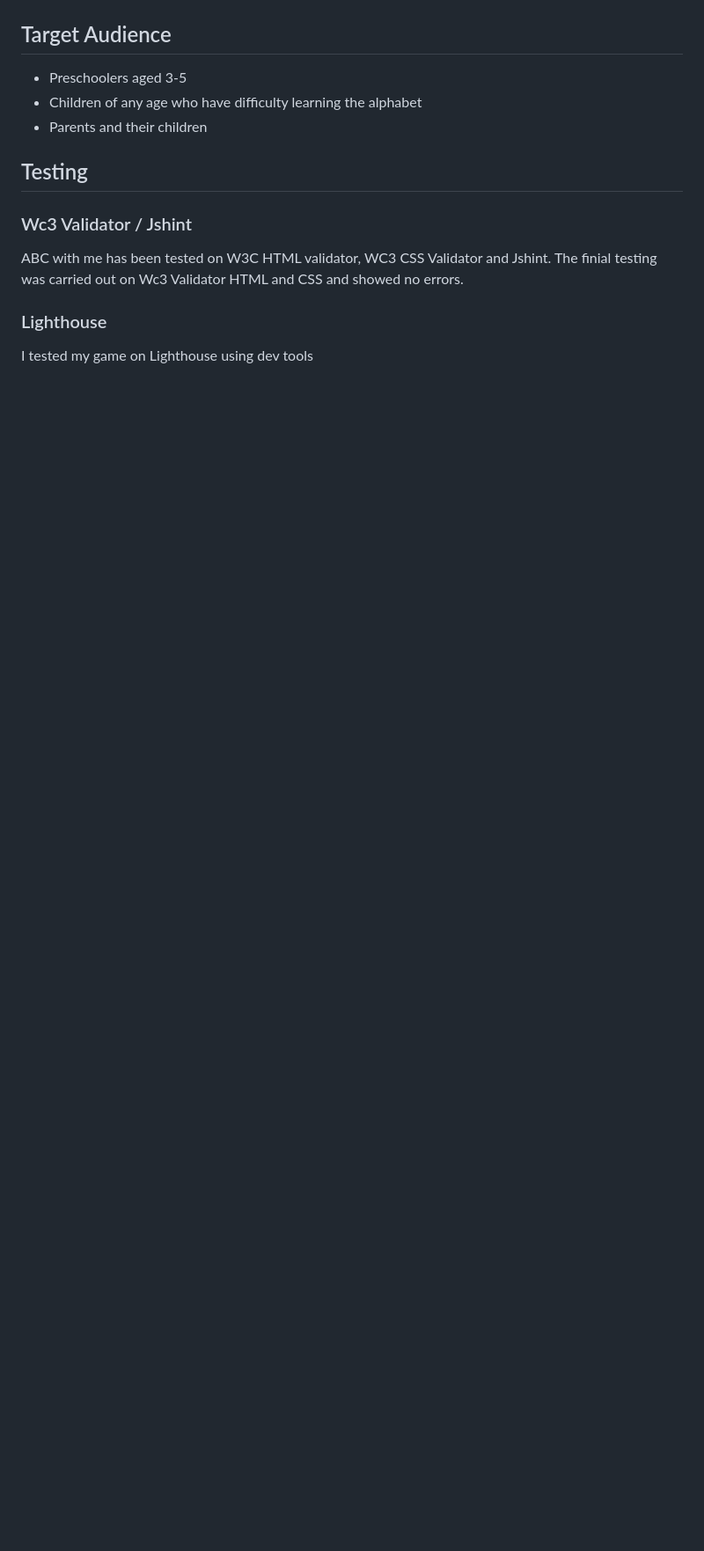
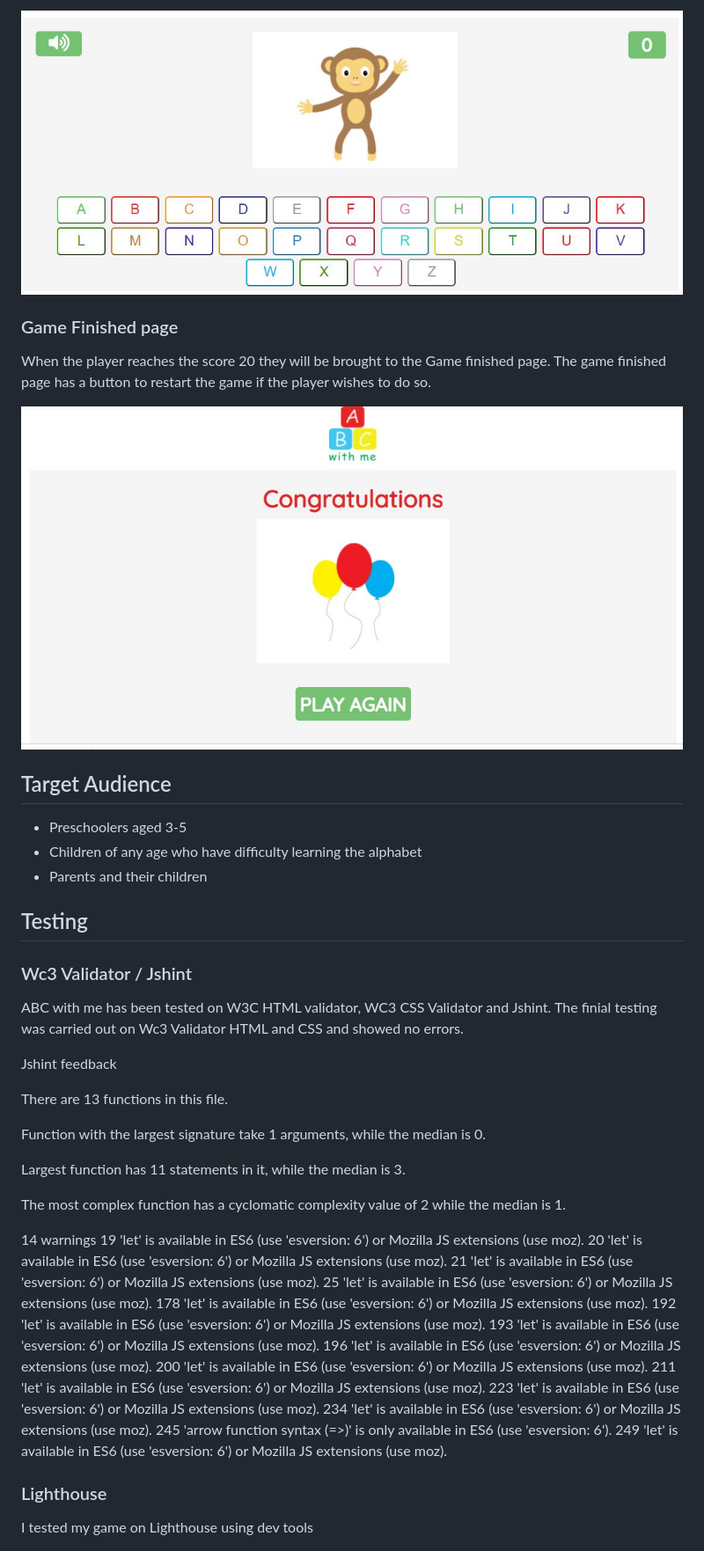
Before and after one commit to deecooper/abc-with-me, a Markdown page: README.md, the part around one of its changes. Shown at 88% size. GitHub-like rendering; pictures changed too: docs/game-container.JPG (added), docs/game-finished.JPG (added); blank space fills up the shorter version.

```diff
--- a/README.md
+++ b/README.md
@@ -13,3 +25,11 @@ live link https://deecooper.github.io/abc-with-me/
+<img src="docs/game-container.JPG">
+
+### Game Finished page
+
+When the player reaches the score 20 they will be brought to the Game finished page. The game finished page has a button to restart the game if the player wishes to do so.
+
+<img src="docs/game-finished.JPG">
+
 
 <h2> Target Audience </h2>
 
@@ -22,6 +42,32 @@ live link https://deecooper.github.io/abc-with-me/
 ### Wc3 Validator / Jshint
 ABC with me has been tested on W3C HTML validator, WC3 CSS Validator and Jshint. The finial testing was carried out on Wc3 Validator HTML and CSS and showed no errors.
 
+Jshint feedback
+
+There are 13 functions in this file.
+
+Function with the largest signature take 1 arguments, while the median is 0.
+
+Largest function has 11 statements in it, while the median is 3.
+
+The most complex function has a cyclomatic complexity value of 2 while the median is 1.
+
+14 warnings
+19	'let' is available in ES6 (use 'esversion: 6') or Mozilla JS extensions (use moz).
+20	'let' is available in ES6 (use 'esversion: 6') or Mozilla JS extensions (use moz).
+21	'let' is available in ES6 (use 'esversion: 6') or Mozilla JS extensions (use moz).
+25	'let' is available in ES6 (use 'esversion: 6') or Mozilla JS extensions (use moz).
+178	'let' is available in ES6 (use 'esversion: 6') or Mozilla JS extensions (use moz).
+192	'let' is available in ES6 (use 'esversion: 6') or Mozilla JS extensions (use moz).
+193	'let' is available in ES6 (use 'esversion: 6') or Mozilla JS extensions (use moz).
+196	'let' is available in ES6 (use 'esversion: 6') or Mozilla JS extensions (use moz).
+200	'let' is available in ES6 (use 'esversion: 6') or Mozilla JS extensions (use moz).
+211	'let' is available in ES6 (use 'esversion: 6') or Mozilla JS extensions (use moz).
+223	'let' is available in ES6 (use 'esversion: 6') or Mozilla JS extensions (use moz).
+234	'let' is available in ES6 (use 'esversion: 6') or Mozilla JS extensions (use moz).
+245	'arrow function syntax (=>)' is only available in ES6 (use 'esversion: 6').
+249	'let' is available in ES6 (use 'esversion: 6') or Mozilla JS extensions (use moz).
+
 
 ### Lighthouse
 I tested my game on Lighthouse using dev tools
```
Also changed, not shown: other parts of README.md (+33 -4 lines), docs/am-i-responsive.JPG (added), docs/header.JPG (added), 2 other files.
